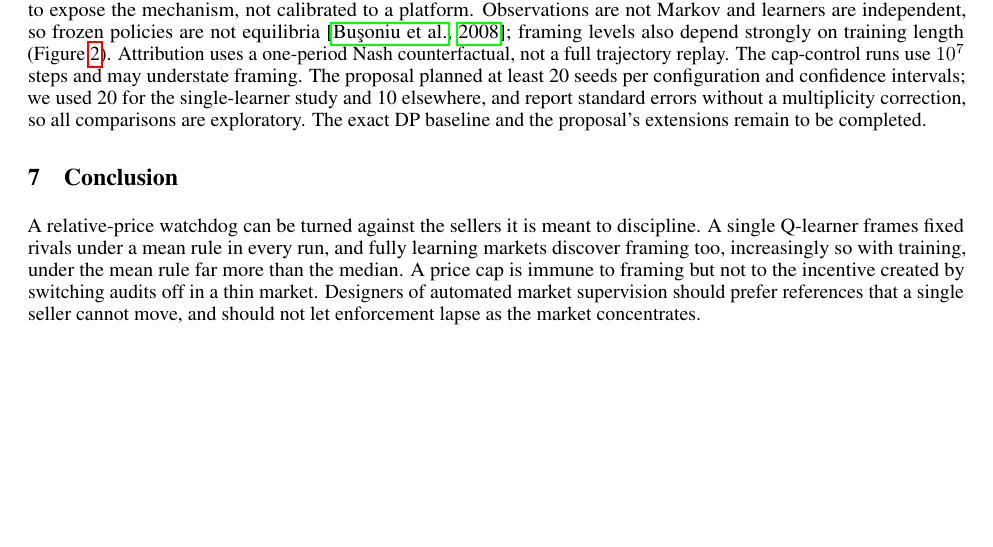
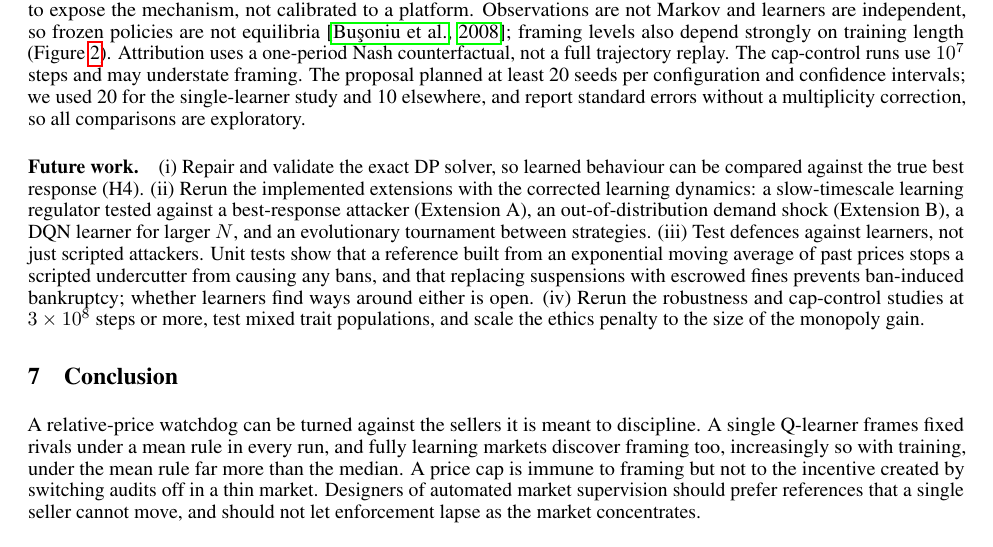
Before and after one commit to hemtilva/WeaponzingWatchdog, a LaTeX paper (paper/main.tex): part of page 8 of 9, cut so that both start at the same text, the shorter picture padded with empty space. Compiled offline with pdfLaTeX.

Commit message:
Paper: add future-work paragraph (DP, extensions, EMA/escrow defences)

```diff
--- a/paper/main.tex
+++ b/paper/main.tex
@@ -313,7 +313,9 @@ H4 & Exact DP baseline did not produce valid results. & Not tested \\
 
 Table~\ref{tab:scorecard} summarises the hypotheses. The central result is that a regulator whose benchmark is computed from the prices it judges gives every seller a lever over its rivals' treatment, and independent learners find that lever without being told about it. A median benchmark removes the lever for a lone undercutter, but only while enough sellers remain; a cap removes it entirely, yet any rule that stops auditing a thinned market invites a race to be the last firm standing.
 
-\paragraph{Limitations.} The market is synthetic and small ($N\le4$, 11 prices), with a reserve cap and episodic resets chosen to expose the mechanism, not calibrated to a platform. Observations are not Markov and learners are independent, so frozen policies are not equilibria \citep{busoniu2008}; framing levels also depend strongly on training length (Figure~\ref{fig:training}). Attribution uses a one-period Nash counterfactual, not a full trajectory replay. The cap-control runs use $10^7$ steps and may understate framing. The proposal planned at least 20 seeds per configuration and confidence intervals; we used 20 for the single-learner study and 10 elsewhere, and report standard errors without a multiplicity correction, so all comparisons are exploratory. The exact DP baseline and the proposal's extensions remain to be completed.
+\paragraph{Limitations.} The market is synthetic and small ($N\le4$, 11 prices), with a reserve cap and episodic resets chosen to expose the mechanism, not calibrated to a platform. Observations are not Markov and learners are independent, so frozen policies are not equilibria \citep{busoniu2008}; framing levels also depend strongly on training length (Figure~\ref{fig:training}). Attribution uses a one-period Nash counterfactual, not a full trajectory replay. The cap-control runs use $10^7$ steps and may understate framing. The proposal planned at least 20 seeds per configuration and confidence intervals; we used 20 for the single-learner study and 10 elsewhere, and report standard errors without a multiplicity correction, so all comparisons are exploratory.
+
+\paragraph{Future work.} (i) Repair and validate the exact DP solver, so learned behaviour can be compared against the true best response (H4). (ii) Rerun the implemented extensions with the corrected learning dynamics: a slow-timescale learning regulator tested against a best-response attacker (Extension A), an out-of-distribution demand shock (Extension B), a DQN learner for larger $N$, and an evolutionary tournament between strategies. (iii) Test defences against learners, not just scripted attackers. Unit tests show that a reference built from an exponential moving average of past prices stops a scripted undercutter from causing any bans, and that replacing suspensions with escrowed fines prevents ban-induced bankruptcy; whether learners find ways around either is open. (iv) Rerun the robustness and cap-control studies at $3\times10^8$ steps or more, test mixed trait populations, and scale the ethics penalty to the size of the monopoly gain.
 
 %% ===================================================================
 \section{Conclusion}
```
